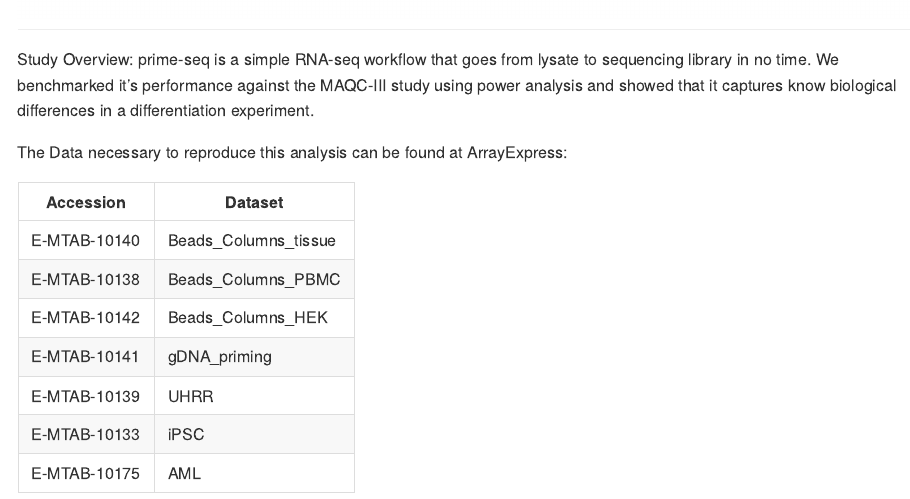
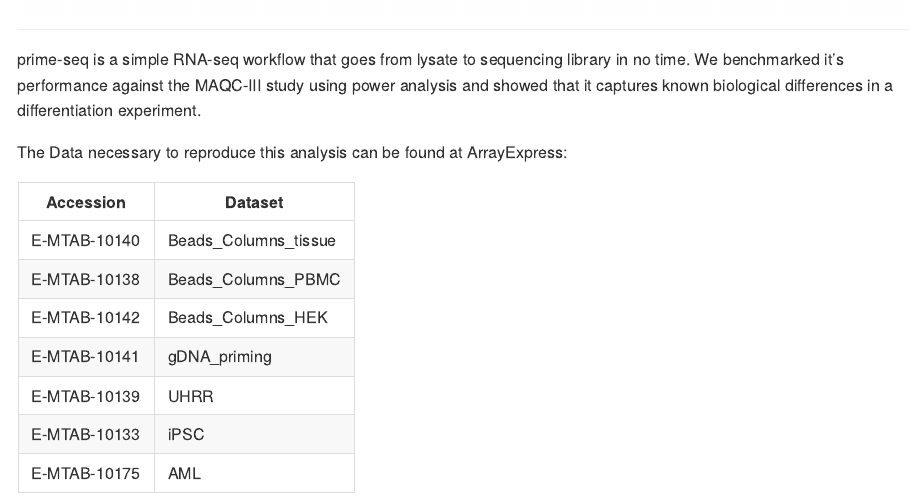
Before and after one commit to Hellmann-Lab/prime-seq, an R Markdown document (README.Rmd): the page in a window 1100 px wide, from 820 px down. The pictures show the output file README.md that the author committed with the source, drawn offline in the style of GitHub.

Commit message:
Updated README

```diff
--- a/README.Rmd
+++ b/README.Rmd
@@ -25,7 +25,7 @@ For the full prime-seq protocol please visit [protocols.io](https://www.protocol
 
 # <img src="Fig1.png" align="center" width="1000" />
 
-Study Overview: prime-seq is a simple RNA-seq workflow that goes from lysate to sequencing library in no time. We benchmarked it's performance against the MAQC-III study using power analysis and showed that it captures know biological differences in a differentiation experiment.
+prime-seq is a simple RNA-seq workflow that goes from lysate to sequencing library in no time. We benchmarked it's performance against the MAQC-III study using power analysis and showed that it captures known biological differences in a differentiation experiment.
 
 The Data necessary to reproduce this analysis can be found at ArrayExpress:
 
```
Also changed, not shown: README.md.
